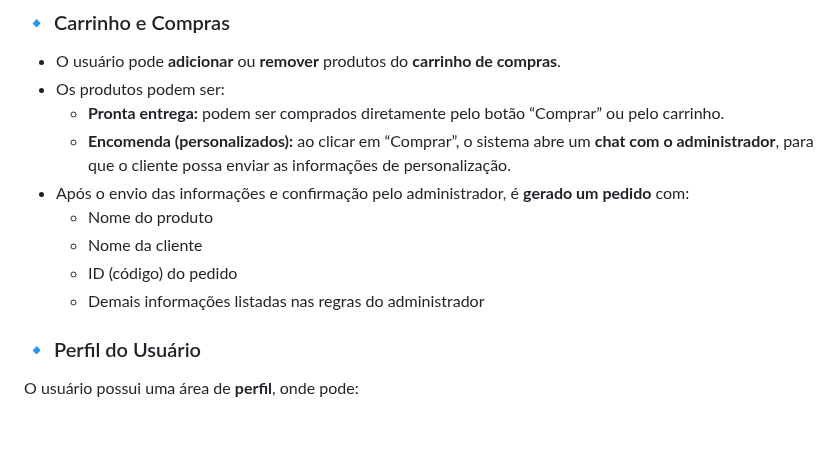
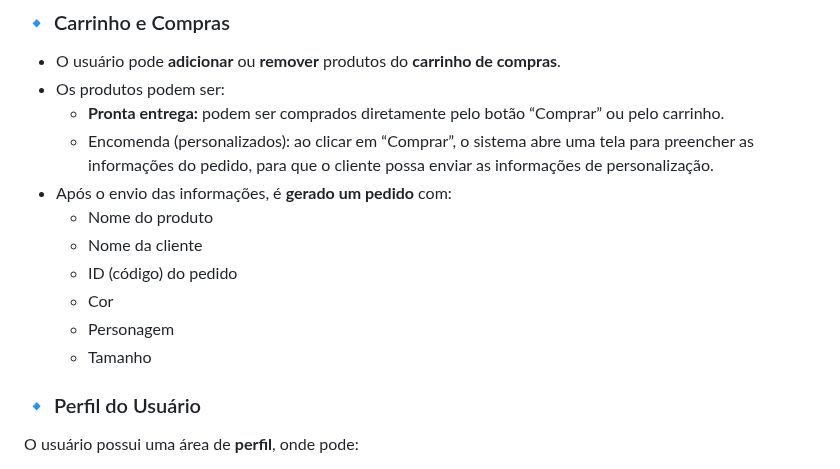
Before and after one commit to MariaClaraSCM/Atelie2.0, a Markdown page: regras-de-negocio.md, the part around the change. Rendered like a GitHub page; blank space fills up the shorter version.

Commit message:
Revise personalized order process in documentation
Updated the process for personalized orders to include a new screen for filling out order details.

```diff
--- a/regras-de-negocio.md
+++ b/regras-de-negocio.md
@@ -74,12 +74,14 @@ Não é possível efetuar login sem ter um cadastro previamente criado.
 - O usuário pode **adicionar** ou **remover** produtos do **carrinho de compras**.
 - Os produtos podem ser:
     - **Pronta entrega:** podem ser comprados diretamente pelo botão “Comprar” ou pelo carrinho.
-    - **Encomenda (personalizados):** ao clicar em “Comprar”, o sistema abre um **chat com o administrador**, para que o cliente possa enviar as informações de personalização.
-- Após o envio das informações e confirmação pelo administrador, é **gerado um pedido** com:
+    - Encomenda (personalizados): ao clicar em “Comprar”, o sistema abre uma tela para preencher as informações do pedido, para que o cliente possa enviar as informações de personalização.
+- Após o envio das informações, é **gerado um pedido** com:
     - Nome do produto
     - Nome da cliente
     - ID (código) do pedido
-    - Demais informações listadas nas regras do administrador
+    - Cor
+    - Personagem
+    - Tamanho
 
 ### 🔹 Perfil do Usuário
 
```
